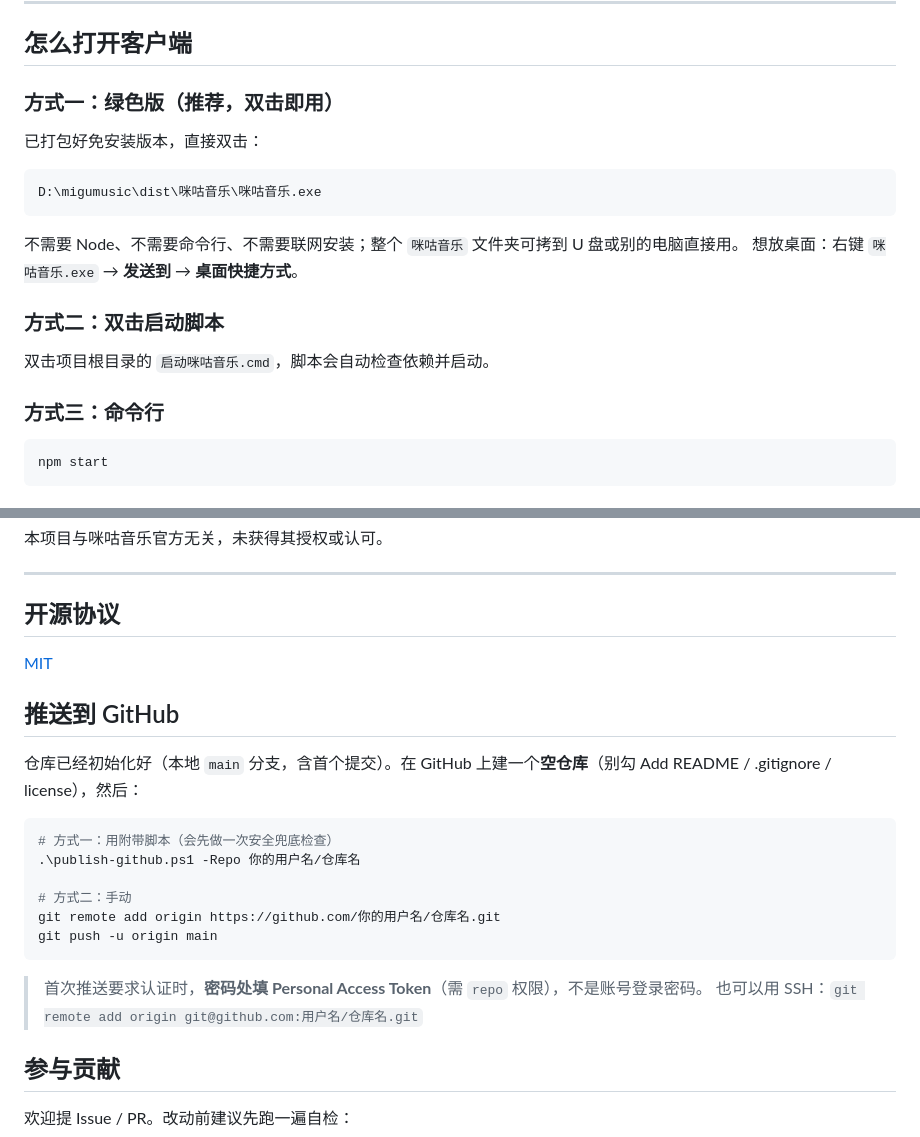
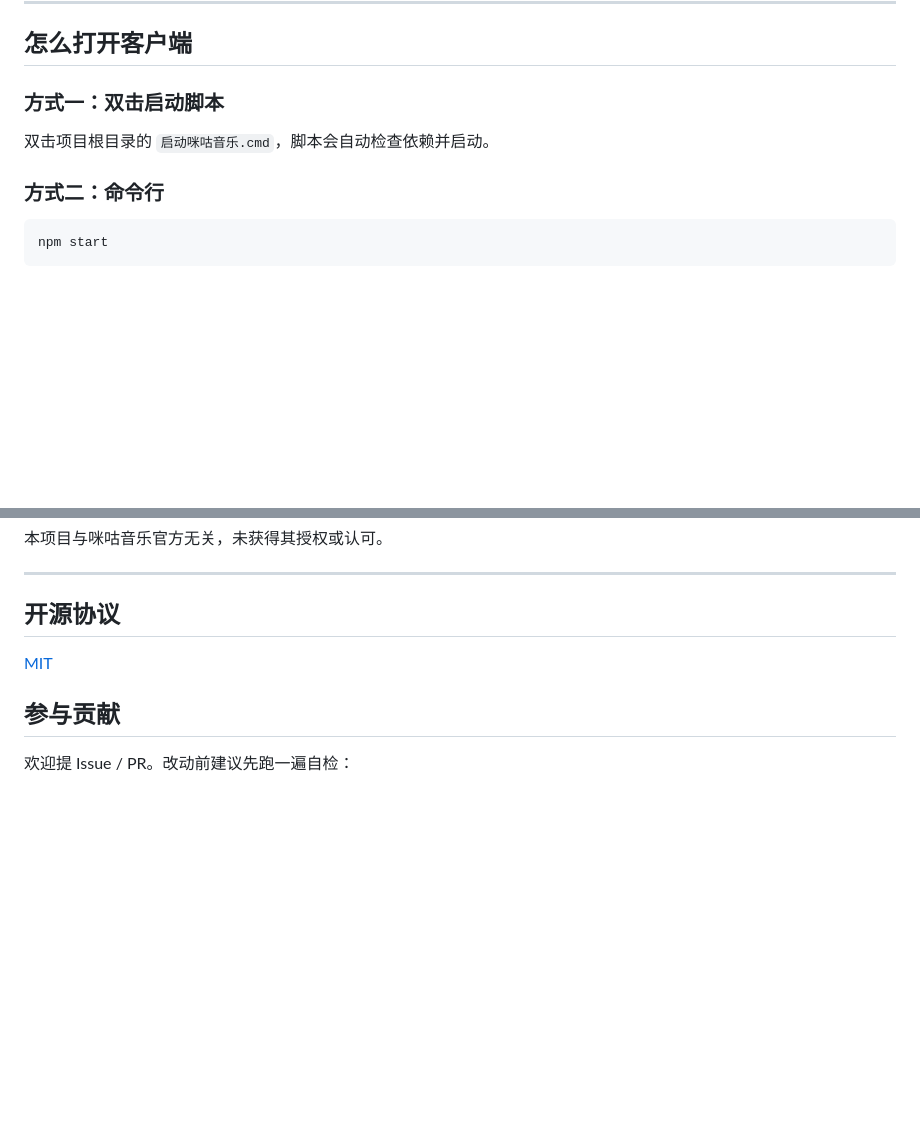
Before and after one commit to zzm1027123/migu-music-desktop, a Markdown page: README.md, 2 parts joined by grey strips. Drawn GitHub-style; blank space fills up the shorter version.

Commit message:
Revise client startup methods and GitHub push instructions
Updated instructions for starting the client and pushing to GitHub.

````diff
--- a/README.md
+++ b/README.md
@@ -50,22 +50,11 @@
 
 ## 怎么打开客户端
 
-### 方式一：绿色版（推荐，双击即用）
-
-已打包好免安装版本，直接双击：
-
-```
-D:\migumusic\dist\咪咕音乐\咪咕音乐.exe
-```
-
-不需要 Node、不需要命令行、不需要联网安装；整个 `咪咕音乐` 文件夹可拷到 U 盘或别的电脑直接用。
-想放桌面：右键 `咪咕音乐.exe` → **发送到** → **桌面快捷方式**。
-
-### 方式二：双击启动脚本
+### 方式一：双击启动脚本
 
 双击项目根目录的 `启动咪咕音乐.cmd`，脚本会自动检查依赖并启动。
 
-### 方式三：命令行
+### 方式二：命令行
 
 ```bash
 npm start
@@ -463,23 +452,6 @@ res.data.lrcUrl  // 歌词地址（LRC）
 
 [MIT](LICENSE)
 
-## 推送到 GitHub
-
-仓库已经初始化好（本地 `main` 分支，含首个提交）。在 GitHub 上建一个**空仓库**（别勾
-Add README / .gitignore / license），然后：
-
-```powershell
-# 方式一：用附带脚本（会先做一次安全兜底检查）
-.\publish-github.ps1 -Repo 你的用户名/仓库名
-
-# 方式二：手动
-git remote add origin https://github.com/你的用户名/仓库名.git
-git push -u origin main
-```
-
-> 首次推送要求认证时，**密码处填 Personal Access Token**（需 `repo` 权限），不是账号登录密码。
-> 也可以用 SSH：`git remote add origin git@github.com:用户名/仓库名.git`
-
 ## 参与贡献
 
 欢迎提 Issue / PR。改动前建议先跑一遍自检：
````
